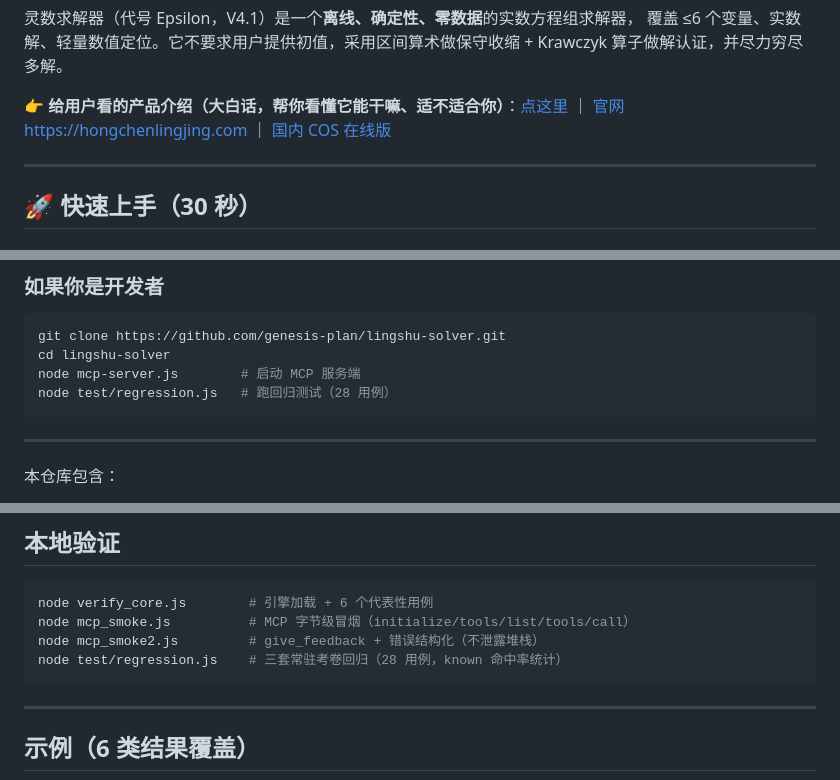
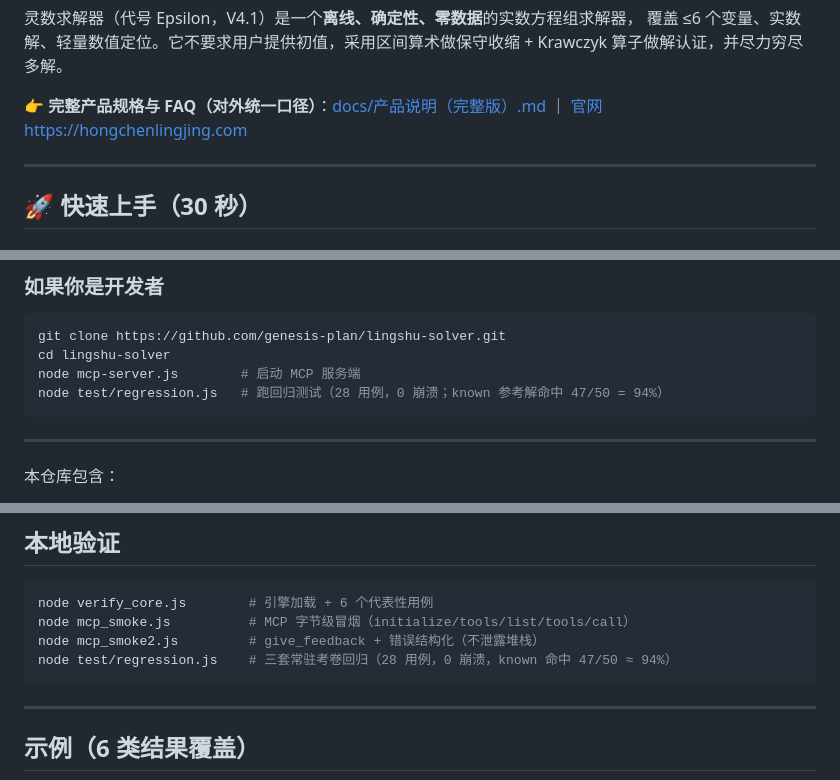
Before and after one commit to genesis-plan/lingshu-solver, a Markdown page: README.md, 3 parts joined by grey strips. Drawn GitHub-style.

Commit message:
docs: 修正虚报命中率 50/50→47/50(94%); 删已删 intro.html 死链

````diff
--- a/README.md
+++ b/README.md
@@ -13,7 +13,7 @@
 覆盖 ≤6 个变量、实数解、轻量数值定位。它不要求用户提供初值，采用区间算术做保守收缩 +
 Krawczyk 算子做解认证，并尽力穷尽多解。
 
-👉 **给用户看的产品介绍（大白话，帮你看懂它能干嘛、适不适合你）**：[点这里](intro.html) ｜ [官网 https://hongchenlingjing.com](https://hongchenlingjing.com) ｜ [国内 COS 在线版](https://hclj-1409755229.cos.ap-guangzhou.myqcloud.com/lingshu-solver/intro.html)
+👉 **完整产品规格与 FAQ（对外统一口径）**：[docs/产品说明（完整版）.md](./docs/产品说明（完整版）.md) ｜ [官网 https://hongchenlingjing.com](https://hongchenlingjing.com)
 
 ---
 
@@ -77,7 +77,7 @@ MCP 配置：
 git clone https://github.com/genesis-plan/lingshu-solver.git
 cd lingshu-solver
 node mcp-server.js        # 启动 MCP 服务端
-node test/regression.js   # 跑回归测试（28 用例）
+node test/regression.js   # 跑回归测试（28 用例，0 崩溃；known 参考解命中 47/50 = 94%）
 ```
 
 ---
@@ -225,7 +225,7 @@ AI 智能体遇到卡点/错误/疑似问题时主动回报，仅落本地 `feed
 node verify_core.js        # 引擎加载 + 6 个代表性用例
 node mcp_smoke.js          # MCP 字节级冒烟（initialize/tools/list/tools/call）
 node mcp_smoke2.js         # give_feedback + 错误结构化（不泄露堆栈）
-node test/regression.js    # 三套常驻考卷回归（28 用例，known 命中率统计）
+node test/regression.js    # 三套常驻考卷回归（28 用例，0 崩溃，known 命中 47/50 ≈ 94%）
 ```
 
 ---
````
